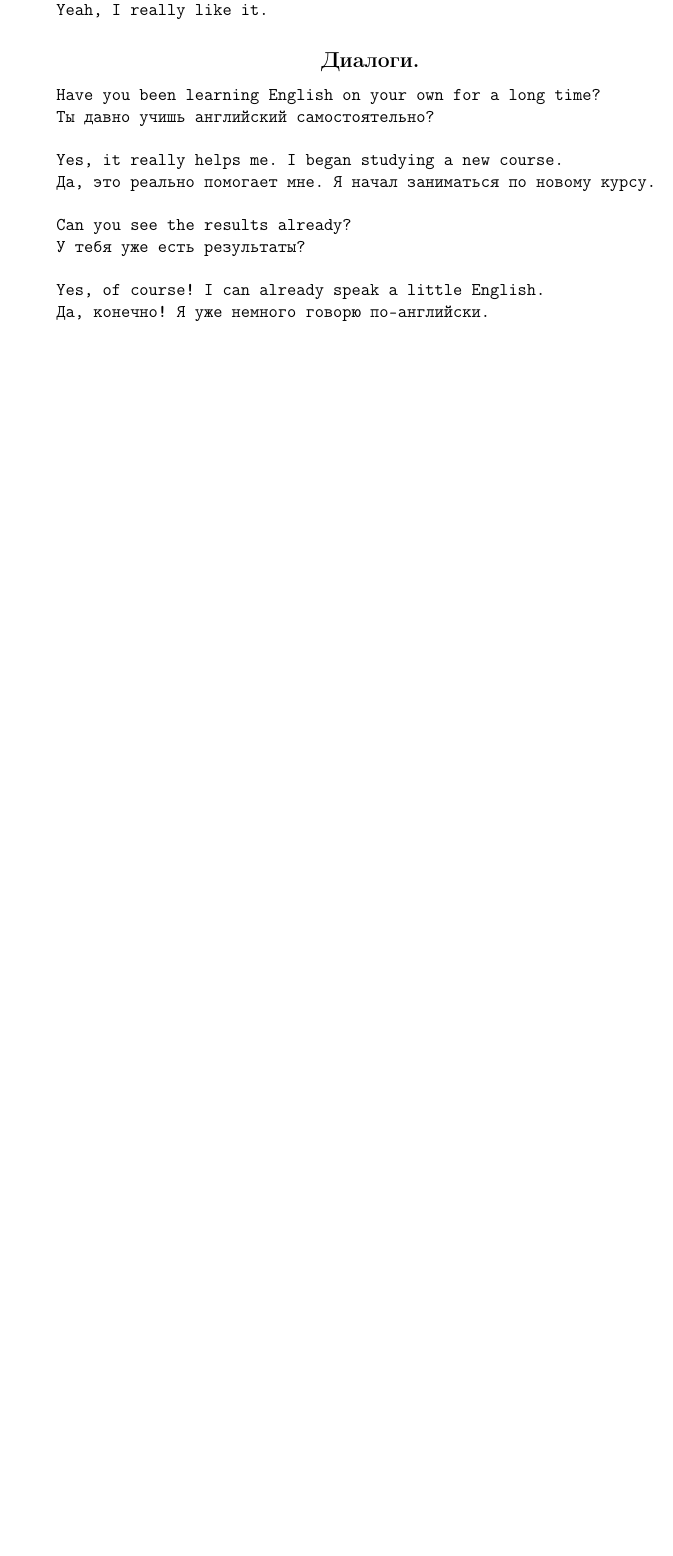
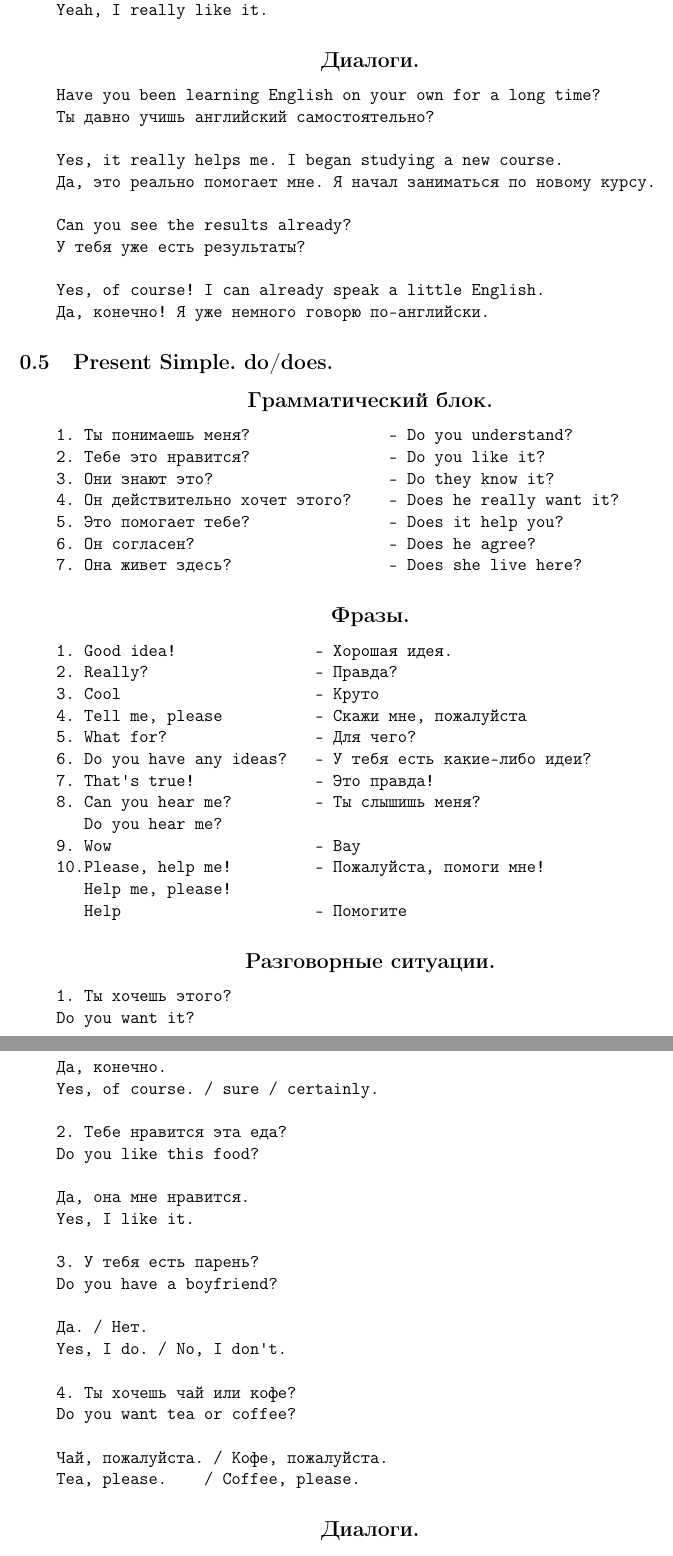
Before and after one commit to ShamaHamilton/LaTeX, a LaTeX document (Spoken English/main.tex, which reads Spoken English/lesson5.tex): part of page 8 of 8 before the commit and two parts of pages 8 and 9 of 9 after it, the two joined at a grey line, cut so that both start at the same text, the shorter picture padded with empty space. Compiled offline with pdfLaTeX.

Commit message:
Added Lesson 5

```diff
--- /dev/null
+++ b/Spoken English/lesson5.tex
@@ -0,0 +1,57 @@
+\subsection{Present Simple. do/does.}
+\subsection*{\centering{Грамматический блок.}}
+\begin{verbatim}
+    1. Ты понимаешь меня?               - Do you understand?
+    2. Тебе это нравится?               - Do you like it?
+    3. Они знают это?                   - Do they know it?
+    4. Он действительно хочет этого?    - Does he really want it?
+    5. Это помогает тебе?               - Does it help you?
+    6. Он согласен?                     - Does he agree?
+    7. Она живет здесь?                 - Does she live here?
+\end{verbatim}
+
+\subsection*{\centering{Фразы.}}
+\begin{verbatim}
+    1. Good idea!               - Хорошая идея.
+    2. Really?                  - Правда?
+    3. Cool                     - Круто
+    4. Tell me, please          - Скажи мне, пожалуйста
+    5. What for?                - Для чего?
+    6. Do you have any ideas?   - У тебя есть какие-либо идеи?
+    7. That's true!             - Это правда!
+    8. Can you hear me?         - Ты слышишь меня?
+       Do you hear me?
+    9. Wow                      - Вау
+    10.Please, help me!         - Пожалуйста, помоги мне!
+       Help me, please!
+       Help                     - Помогите
+\end{verbatim}
+
+\subsection*{\centering{Разговорные ситуации.}}
+\begin{verbatim}
+    1. Ты хочешь этого?
+    Do you want it?
+
+    Да, конечно.
+    Yes, of course. / sure / certainly.
+
+    2. Тебе нравится эта еда?
+    Do you like this food?
+
+    Да, она мне нравится.
+    Yes, I like it.
+
+    3. У тебя есть парень?
+    Do you have a boyfriend?
+
+    Да. / Нет.
+    Yes, I do. / No, I don't.
+
+    4. Ты хочешь чай или кофе?
+    Do you want tea or coffee?
+
+    Чай, пожалуйста. / Кофе, пожалуйста.
+    Tea, please.    / Coffee, please.
+\end{verbatim}
+
+\subsection*{\centering{Диалоги.}}
```
Also changed, not shown: Spoken English/main.tex (+1 -0 lines), Spoken English/main.pdf, Spoken English/lesson5.tex (13 more changed lines).
